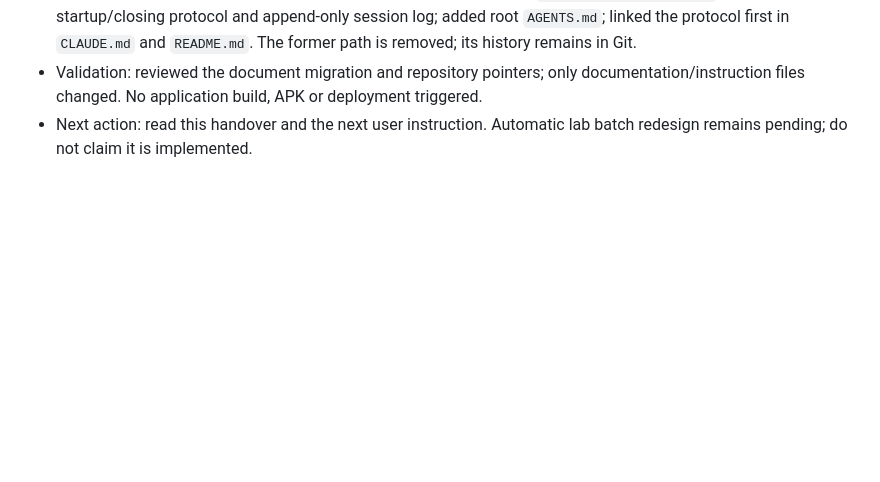
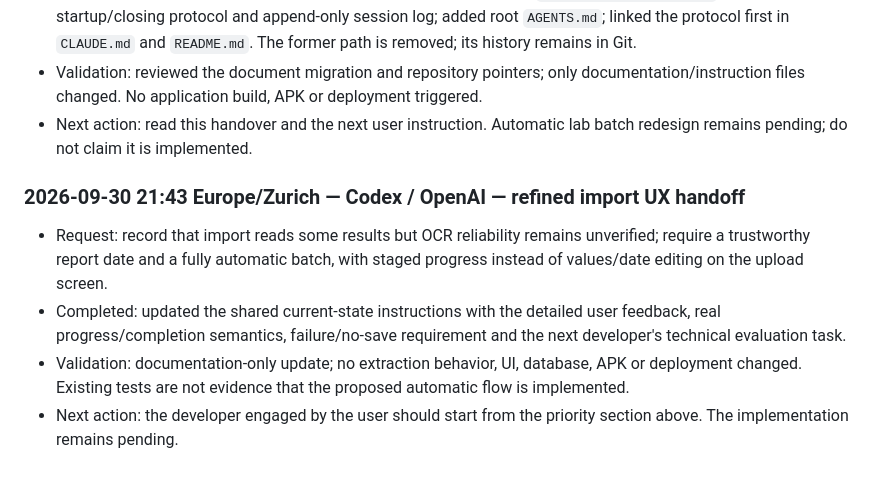
Before and after one commit to comevava76-web/personalhealthy, a Markdown page: Checkpoint/HANDOVER.md, the part around one of its changes. Drawn GitHub-style; blank space fills up the shorter version.

```diff
--- a/Checkpoint/HANDOVER.md
+++ b/Checkpoint/HANDOVER.md
@@ -166,3 +202,10 @@ For every future checkpoint update record: developer/tool, date, base/head SHA,
 - Completed in this documentation commit: moved the dated brief to `Checkpoint/HANDOVER.md`; added the startup/closing protocol and append-only session log; added root `AGENTS.md`; linked the protocol first in `CLAUDE.md` and `README.md`. The former path is removed; its history remains in Git.
 - Validation: reviewed the document migration and repository pointers; only documentation/instruction files changed. No application build, APK or deployment triggered.
 - Next action: read this handover and the next user instruction. Automatic lab batch redesign remains pending; do not claim it is implemented.
+
+### 2026-09-30 21:43 Europe/Zurich — Codex / OpenAI — refined import UX handoff
+
+- Request: record that import reads some results but OCR reliability remains unverified; require a trustworthy report date and a fully automatic batch, with staged progress instead of values/date editing on the upload screen.
+- Completed: updated the shared current-state instructions with the detailed user feedback, real progress/completion semantics, failure/no-save requirement and the next developer's technical evaluation task.
+- Validation: documentation-only update; no extraction behavior, UI, database, APK or deployment changed. Existing tests are not evidence that the proposed automatic flow is implemented.
+- Next action: the developer engaged by the user should start from the priority section above. The implementation remains pending.
```
Also changed, not shown: other parts of Checkpoint/HANDOVER.md (+36 -0 lines).
